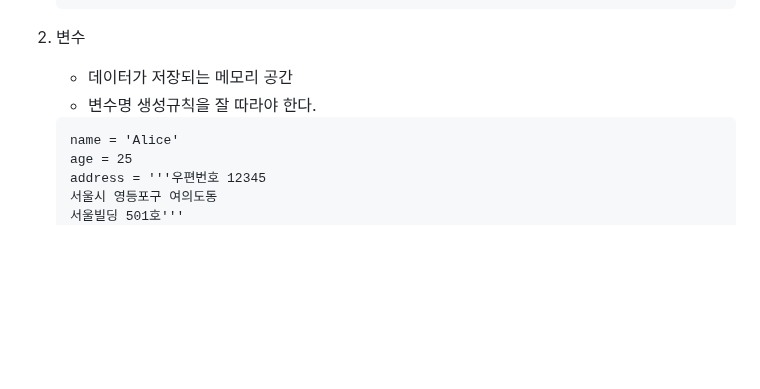
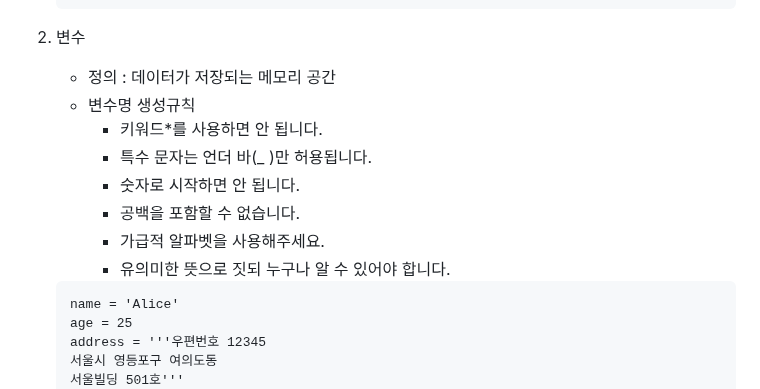
Before and after one commit to darakoo/darakoo.github.io, a Markdown page: python/section02.md, the part around the change. GitHub-like rendering; blank space fills up the shorter version.

````diff
--- a/python/section02.md
+++ b/python/section02.md
@@ -28,8 +28,15 @@
 	```
 
 02. 변수
-	- 데이터가 저장되는 메모리 공간
-	- 변수명 생성규칙을 잘 따라야 한다.
+	- 정의 : 데이터가 저장되는 메모리 공간
+	- 변수명 생성규칙
+		- 키워드*를 사용하면 안 됩니다.
+		- 특수 문자는 언더 바(_ )만 허용됩니다.
+		- 숫자로 시작하면 안 됩니다.
+		- 공백을 포함할 수 없습니다.
+		- 가급적 알파벳을 사용해주세요.
+		- 유의미한 뜻으로 짓되 누구나 알 수 있어야 합니다.
+
 	```
 	name = 'Alice'
 	age = 25
````
